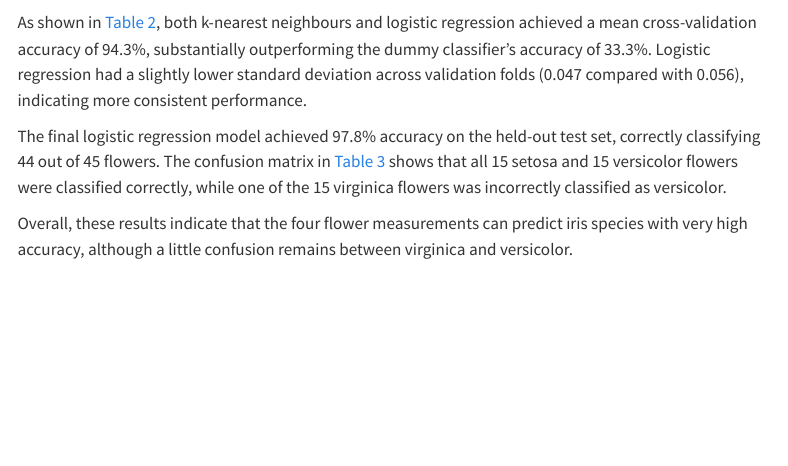
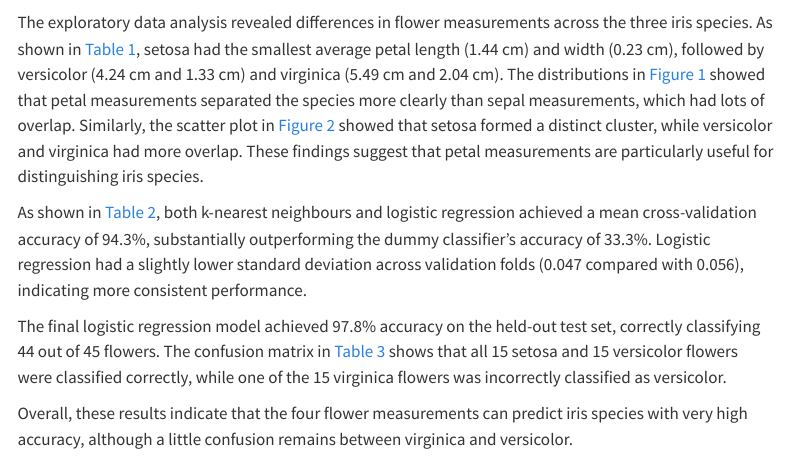
Before and after one commit to UBC-MDS-2026-27/DSCI-522-Group-40-Iris-species-prediction, a Quarto document (analysis/iris-species-prediction.qmd): the page in a window 1100 px wide, from 4360 px down. Rendered offline with R 4.5, knitr and Pandoc in place of Quarto, with nearby package versions; some code elsewhere in the file could not run offline; menus at the side of the page are left out; long lines of code are wrapped.

Commit message:
Update results interpretation for classification models

````diff
--- a/analysis/iris-species-prediction.qmd
+++ b/analysis/iris-species-prediction.qmd
@@ -183,6 +183,8 @@ pd.crosstab(
 )
 ```
 
+The exploratory data analysis revealed differences in flower measurements across the three iris species. As shown in @tbl-summary, setosa had the smallest average petal length (1.44 cm) and width (0.23 cm), followed by versicolor (4.24 cm and 1.33 cm) and virginica (5.49 cm and 2.04 cm). The distributions in @fig-distributions showed that petal measurements separated the species more clearly than sepal measurements, which had lots of overlap. Similarly, the scatter plot in @fig-petals showed that setosa formed a distinct cluster, while versicolor and virginica had more overlap. These findings suggest that petal measurements are particularly useful for distinguishing iris species.
+
 As shown in @tbl-cv, both k-nearest neighbours and logistic regression achieved a mean cross-validation accuracy of 94.3%, substantially outperforming the dummy classifier's accuracy of 33.3%. Logistic regression had a slightly lower standard deviation across validation folds (0.047 compared with 0.056), indicating more consistent performance.
 
 The final logistic regression model achieved 97.8% accuracy on the held-out test set, correctly classifying 44 out of 45 flowers. The confusion matrix in @tbl-confusion shows that all 15 setosa and 15 versicolor flowers were classified correctly, while one of the 15 virginica flowers was incorrectly classified as versicolor.
````
